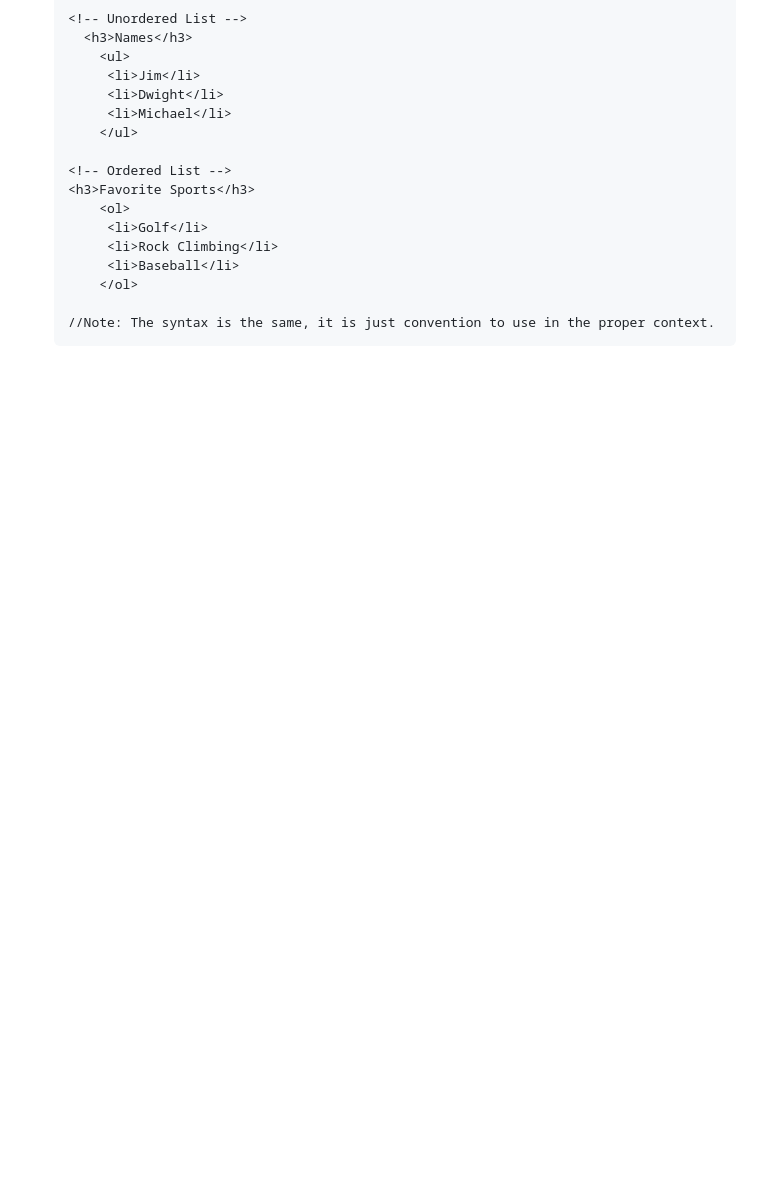
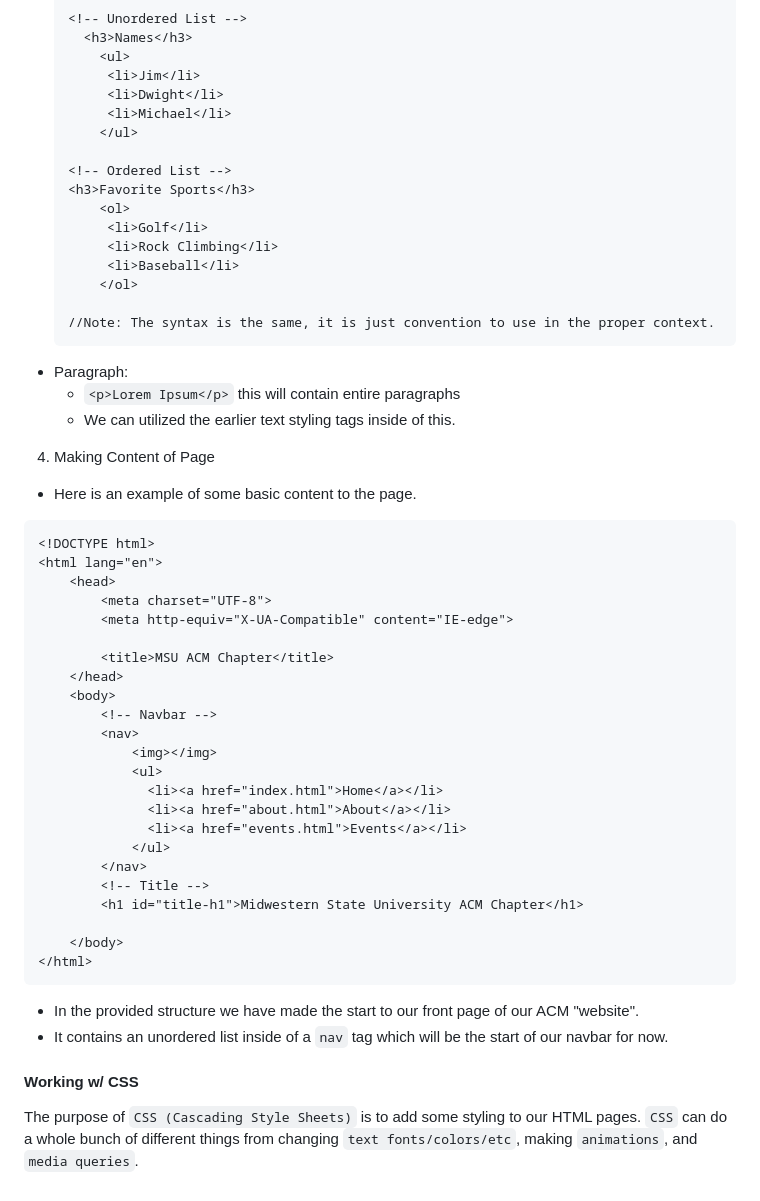
Before and after one commit to MSUACM/MSUACM.github.io, a Markdown page: GettingStarted/SiteManagement.md, the part around the change. Rendered like a GitHub page; blank space fills up the shorter version.

Commit message:
added working w/ css to sitemanagement

````diff
--- a/GettingStarted/SiteManagement.md
+++ b/GettingStarted/SiteManagement.md
@@ -108,3 +108,41 @@ I had you download earlier.
 
     //Note: The syntax is the same, it is just convention to use in the proper context.
     ```
+- Paragraph:
+    - `<p>Lorem Ipsum</p>` this will contain entire paragraphs
+    - We can utilized the earlier text styling tags inside of this.
+
+4. Making Content of Page
+- Here is an example of some basic content to the page.
+```
+<!DOCTYPE html>
+<html lang="en">
+    <head>
+        <meta charset="UTF-8">
+        <meta http-equiv="X-UA-Compatible" content="IE-edge">
+
+        <title>MSU ACM Chapter</title>
+    </head>
+    <body>
+        <!-- Navbar -->
+        <nav>
+            <img></img>
+            <ul>
+              <li><a href="index.html">Home</a></li>
+              <li><a href="about.html">About</a></li>
+              <li><a href="events.html">Events</a></li>
+            </ul>
+        </nav>
+        <!-- Title -->
+        <h1 id="title-h1">Midwestern State University ACM Chapter</h1>
+
+    </body>
+</html>
+```
+- In the provided structure we have made the start to our front page of our ACM "website".
+- It contains an unordered list inside of a `nav` tag which will be the start of our navbar for now.
+
+
+
+#### Working w/ CSS
+The purpose of `CSS (Cascading Style Sheets)` is to add some styling to our HTML pages. `CSS` can do a whole bunch of different things from changing `text fonts/colors/etc`, making `animations`, and `media queries`.
````
